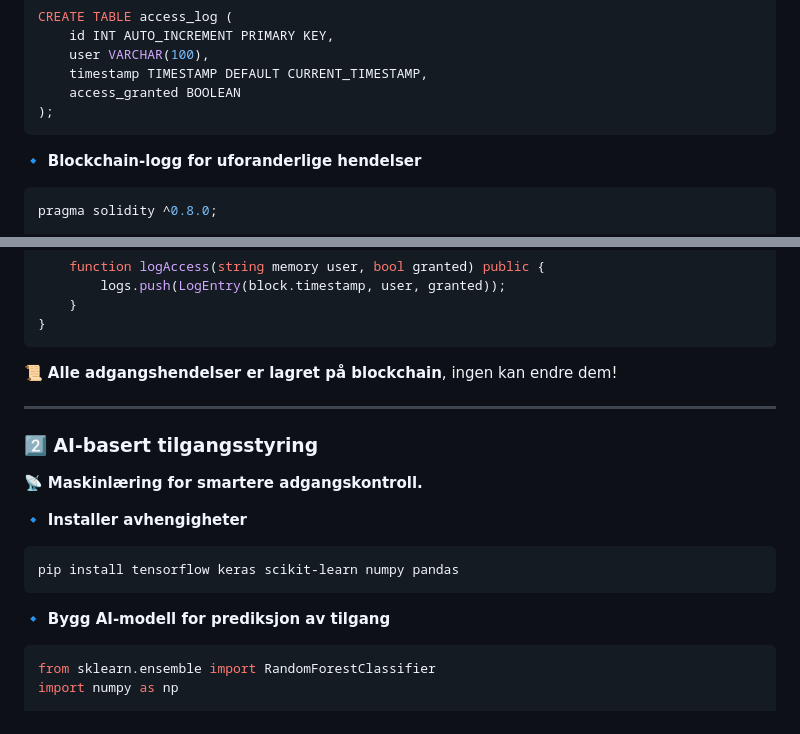
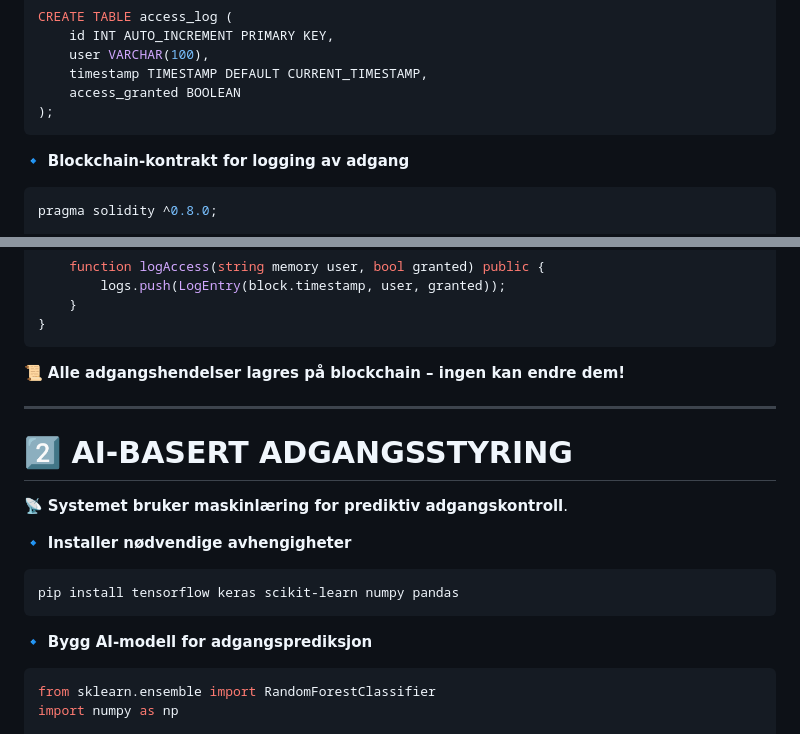
Before and after one commit to GizzZmo/Face-Recon, a Markdown page: README.md, 2 parts joined by grey strips. Drawn GitHub-style.

````diff
--- a/README.md
+++ b/README.md
@@ -38,7 +40,7 @@ CREATE TABLE access_log (
     access_granted BOOLEAN
 );
 ```
-🔹 **Blockchain-logg for uforanderlige hendelser**
+🔹 **Blockchain-kontrakt for logging av adgang**
 ```solidity
 pragma solidity ^0.8.0;
 
@@ -56,18 +58,18 @@ contract AccessLog {
     }
 }
 ```
-📜 **Alle adgangshendelser er lagret på blockchain**, ingen kan endre dem!
+📜 **Alle adgangshendelser lagres på blockchain – ingen kan endre dem!**
 
 ---
 
-### **2️⃣ AI-basert tilgangsstyring**
-📡 **Maskinlæring for smartere adgangskontroll.**
+# **2️⃣ AI-BASERT ADGANGSSTYRING**
+📡 **Systemet bruker maskinlæring for prediktiv adgangskontroll**.
 
-🔹 **Installer avhengigheter**
+🔹 **Installer nødvendige avhengigheter**
 ```bash
 pip install tensorflow keras scikit-learn numpy pandas
 ```
-🔹 **Bygg AI-modell for prediksjon av tilgang**
+🔹 **Bygg AI-modell for adgangsprediksjon**
 ```python
 from sklearn.ensemble import RandomForestClassifier
 import numpy as np
````
Also changed, not shown: other parts of README.md (+93 -55 lines).
